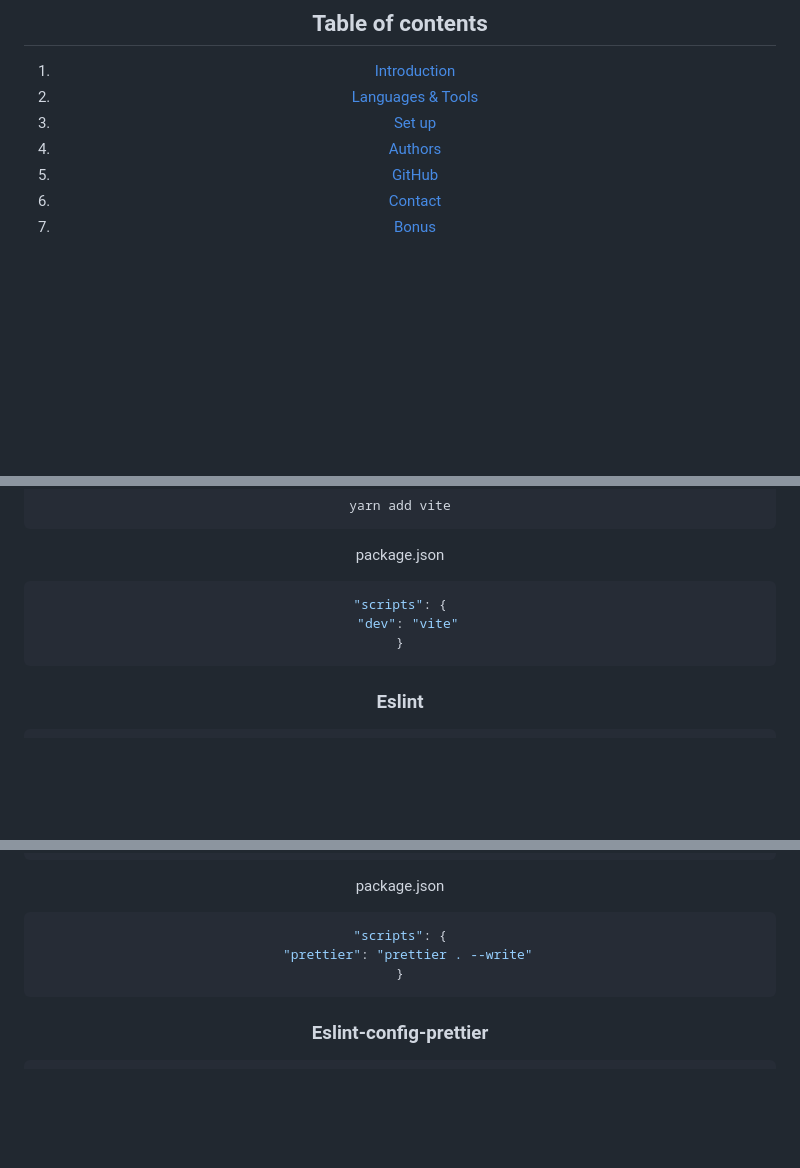
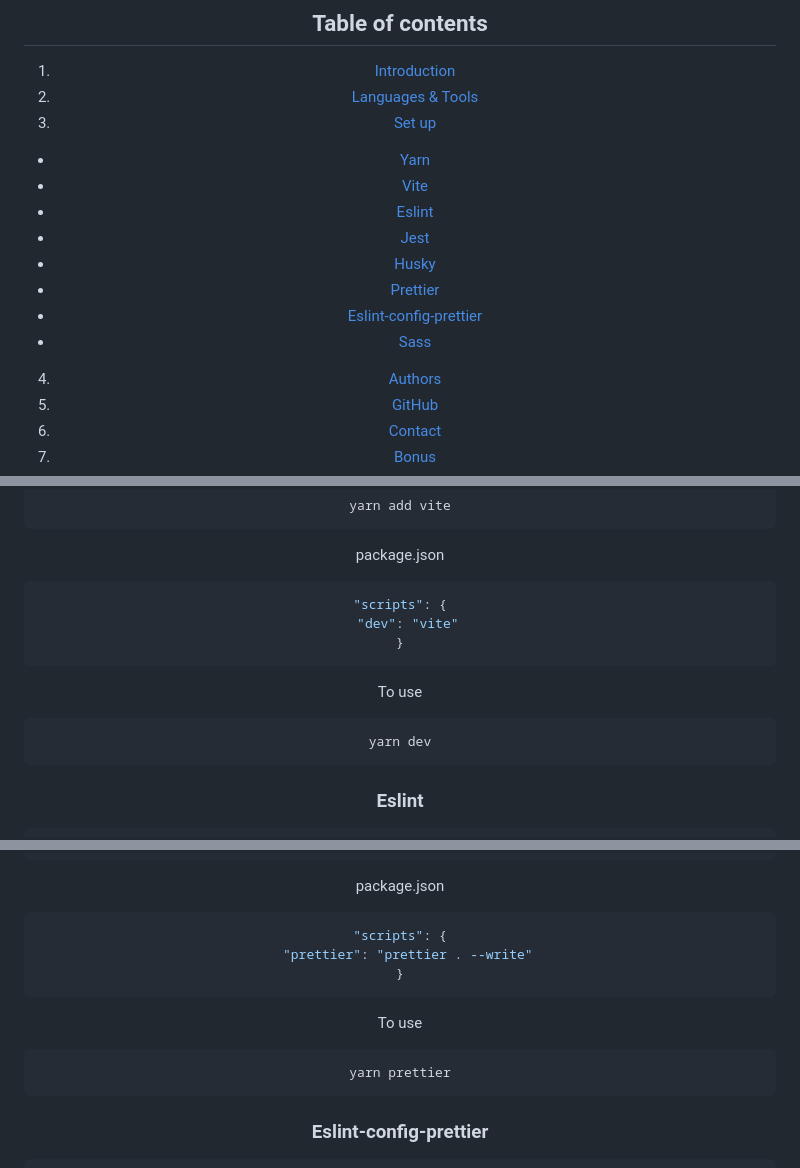
Before and after one commit to Nyssa0/Frontend-Tooling-IIM, a Markdown page: README.md, 3 parts joined by grey strips. Rendered like a GitHub page; blank space fills up the shorter version.

````diff
--- a/README.md
+++ b/README.md
@@ -13,6 +13,14 @@
 1. [Introduction](#-introduction-)
 2. [Languages & Tools](#-languages--tools-)
 3. [Set up](#-set-up-)
+  - [Yarn](#yarn)
+  - [Vite](#vite)
+  - [Eslint](#eslint)
+  - [Jest](#jest)
+  - [Husky](#husky)
+  - [Prettier](#prettier)
+  - [Eslint-config-prettier](#eslint-config-prettier)
+  - [Sass](#sass)
 4. [Authors](#-authors-)
 5. [GitHub](#-have-a-look-at-my-github-)
 6. [Contact](#-contact-me-)
@@ -62,6 +70,11 @@ package.json
 }
 ```
 
+To use
+```
+yarn dev
+```
+
 ### Eslint
 
 ```
@@ -111,6 +129,11 @@ package.json
 }
 ```
 
+To use
+```
+yarn prettier
+```
+
 ### Eslint-config-prettier
 
 ```
````
Also changed, not shown: other parts of README.md (+10 -0 lines).
